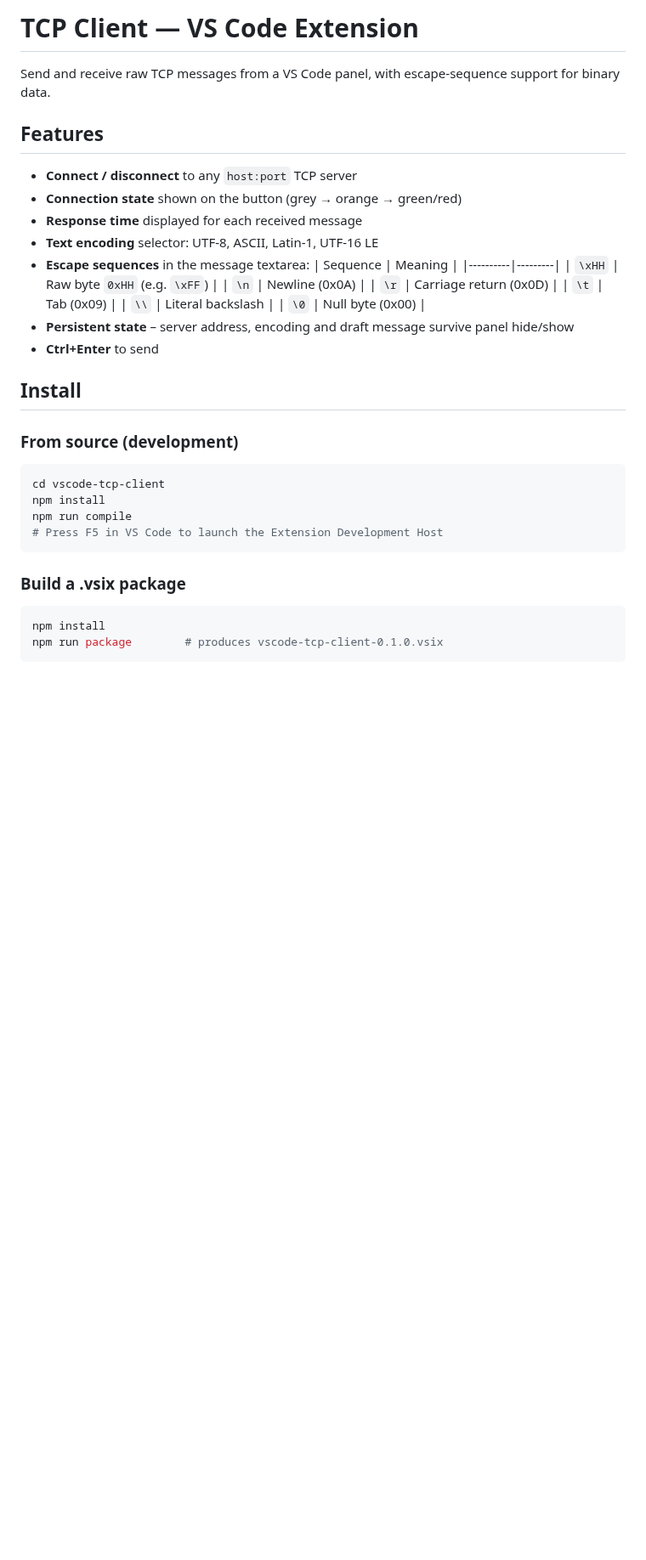
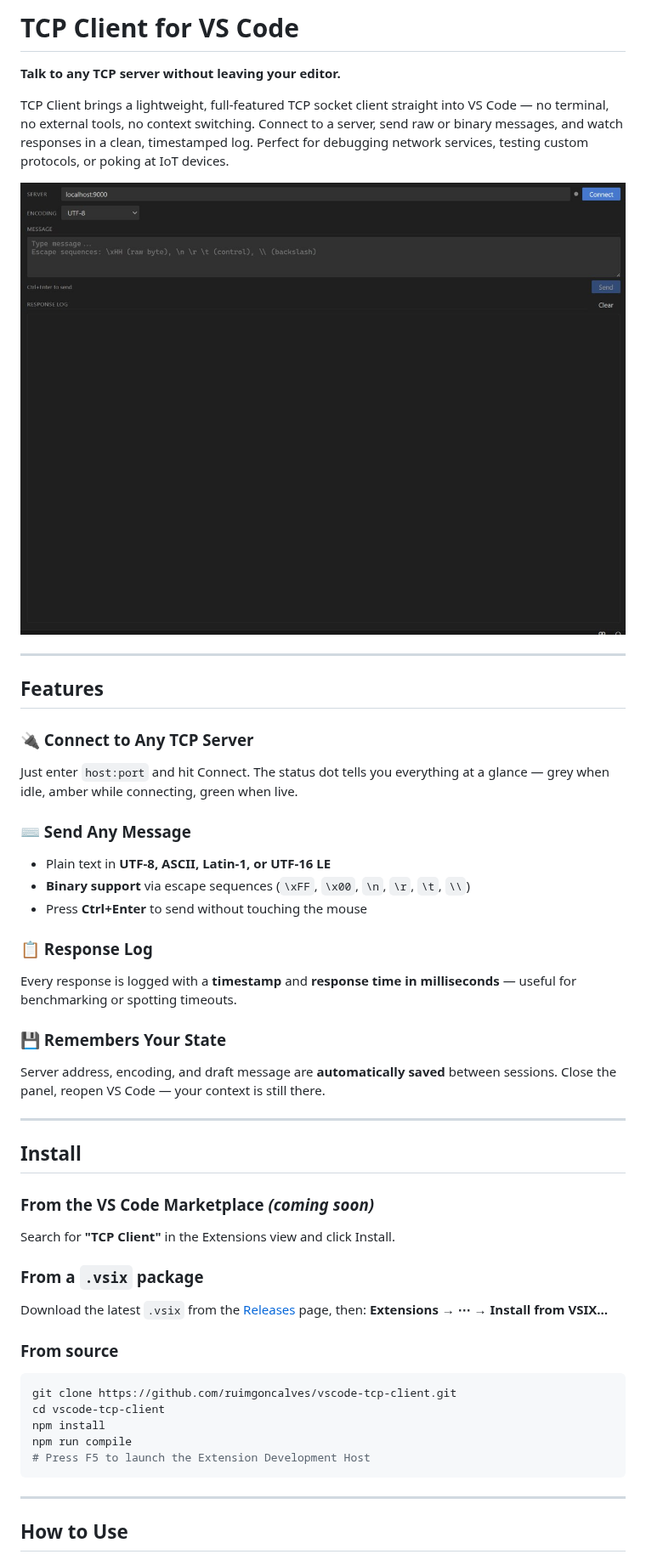
Before and after one commit to ruimgoncalves/vscode-tcp-client, a Markdown page: README.md, the part around one of its changes. Shown at 85% size. GitHub-like rendering; pictures changed too: screenshot.png (added); blank space fills up the shorter version.

Commit message:
docs: rewrite README for end users
- New README focused on what the extension does and how to use it
- Added use cases and a friendlier tone to sell the extension
- Included screenshot

````diff
--- a/README.md
+++ b/README.md
@@ -1,40 +1,50 @@
-# TCP Client — VS Code Extension
+# TCP Client for VS Code
 
-Send and receive raw TCP messages from a VS Code panel, with escape-sequence support for binary data.
+**Talk to any TCP server without leaving your editor.**
+
+TCP Client brings a lightweight, full-featured TCP socket client straight into VS Code — no terminal, no external tools, no context switching. Connect to a server, send raw or binary messages, and watch responses in a clean, timestamped log. Perfect for debugging network services, testing custom protocols, or poking at IoT devices.
+
+![TCP Client in action](https://github.com/ruimgoncalves/vscode-tcp-client/raw/main/screenshot.png)
+
+---
 
 ## Features
 
-- **Connect / disconnect** to any `host:port` TCP server
-- **Connection state** shown on the button (grey → orange → green/red)
-- **Response time** displayed for each received message
-- **Text encoding** selector: UTF-8, ASCII, Latin-1, UTF-16 LE
-- **Escape sequences** in the message textarea:
-  | Sequence | Meaning |
-  |----------|---------|
-  | `\xHH`   | Raw byte `0xHH` (e.g. `\xFF`) |
-  | `\n`     | Newline (0x0A) |
-  | `\r`     | Carriage return (0x0D) |
-  | `\t`     | Tab (0x09) |
-  | `\\`     | Literal backslash |
-  | `\0`     | Null byte (0x00) |
-- **Persistent state** – server address, encoding and draft message survive panel hide/show
-- **Ctrl+Enter** to send
+### 🔌 Connect to Any TCP Server
+Just enter `host:port` and hit Connect. The status dot tells you everything at a glance — grey when idle, amber while connecting, green when live.
+
+### ⌨️ Send Any Message
+- Plain text in **UTF-8, ASCII, Latin-1, or UTF-16 LE**
+- **Binary support** via escape sequences (`\xFF`, `\x00`, `\n`, `\r`, `\t`, `\\`)
+- Press **Ctrl+Enter** to send without touching the mouse
+
+### 📋 Response Log
+Every response is logged with a **timestamp** and **response time in milliseconds** — useful for benchmarking or spotting timeouts.
+
+### 💾 Remembers Your State
+Server address, encoding, and draft message are **automatically saved** between sessions. Close the panel, reopen VS Code — your context is still there.
+
+---
 
 ## Install
 
-### From source (development)
+### From the VS Code Marketplace *(coming soon)*
+Search for **"TCP Client"** in the Extensions view and click Install.
 
+### From a `.vsix` package
+Download the latest `.vsix` from the [Releases](https://github.com/ruimgoncalves/vscode-tcp-client/releases) page, then:
+**Extensions → ⋯ → Install from VSIX…**
+
+### From source
 ```bash
+git clone https://github.com/ruimgoncalves/vscode-tcp-client.git
 cd vscode-tcp-client
 npm install
 npm run compile
-# Press F5 in VS Code to launch the Extension Development Host
+# Press F5 to launch the Extension Development Host
 ```
 
-### Build a .vsix package
+---
 
-```bash
-npm install
-npm run package        # produces vscode-tcp-client-0.1.0.vsix
-```
+## How to Use
 
````
Also changed, not shown: other parts of README.md (+24 -27 lines).
